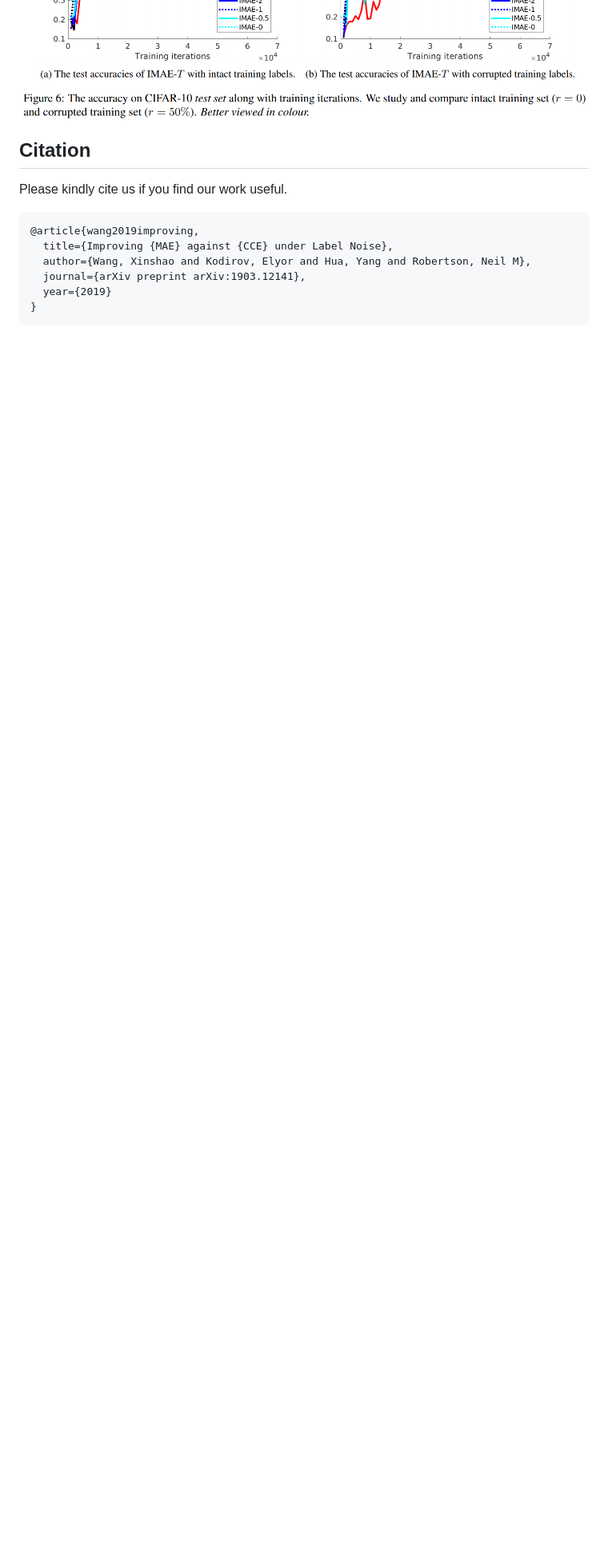
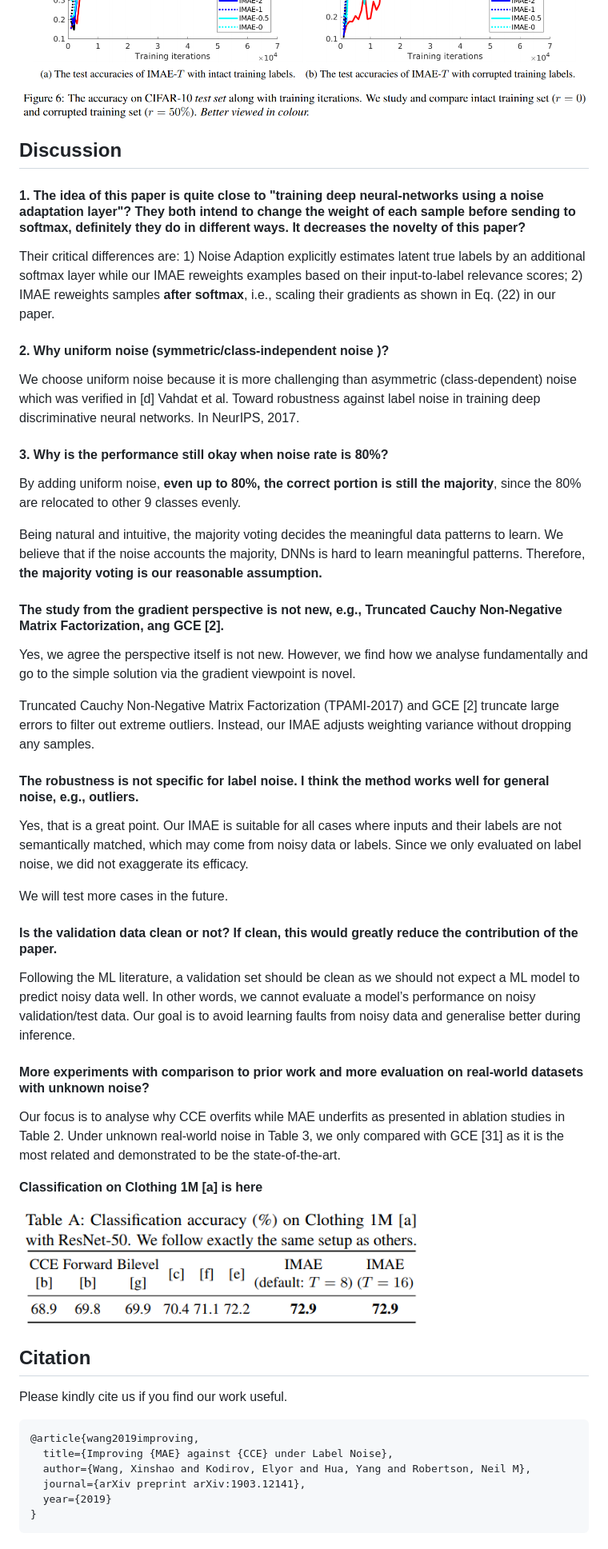
Before and after one commit to XinshaoAmosWang/Improving-Mean-Absolute-Error-against-CCE, a Markdown page: README.md, the part around the change printed below. Shown: that part at 80% size. Rendered like a GitHub page; pictures changed too: fig/results_clothing1M.png (added); blank space fills up the shorter version.

Commit message:
update 27/06/2019

```diff
--- a/README.md
+++ b/README.md
@@ -71,6 +74,68 @@ CCE.
 <img src="./fig/train_dynamics_T.png" width="800">
 
 <img src="./fig/test_dynamics_T.png" width="800">
+
+## Discussion
+
+#### 1.  The idea of this paper is quite close to "training deep neural-networks using a noise adaptation layer"? They both intend to change the weight of each sample before sending to softmax, definitely they do in different ways. It decreases the novelty of this paper?
+
+Their critical differences are: 1) Noise Adaption explicitly estimates
+latent true labels by an additional softmax layer while our
+IMAE reweights examples based on their input-to-label relevance
+scores; 2) IMAE reweights samples **after softmax**,
+i.e., scaling their gradients as shown in Eq. (22) in our paper.
+
+#### 2. Why uniform noise (symmetric/class-independent noise )?
+We choose uniform noise because it is more challenging than
+asymmetric (class-dependent) noise which was verified in [d] Vahdat et al. Toward robustness against label noise in training
+deep discriminative neural networks. In NeurIPS, 2017.
+
+#### 3. Why is the performance still okay when noise rate is 80%?
+By adding uniform noise, **even up to 80%, the correct portion is still the majority**, since the 80% are relocated to other 9 classes evenly.
+
+Being natural and intuitive, the majority voting
+decides the meaningful data patterns to learn. We believe that if the
+noise accounts the majority, DNNs is hard to learn meaningful
+patterns. Therefore, **the majority voting is our reasonable assumption.**
+
+#### The study from the gradient perspective is not new, e.g., Truncated Cauchy Non-Negative Matrix Factorization, ang GCE [2].
+
+Yes, we agree the perspective itself is not new. However,
+we find how we analyse fundamentally and go to the simple
+solution via the gradient viewpoint is novel.
+
+Truncated Cauchy Non-Negative Matrix Factorization (TPAMI-2017) and GCE [2] truncate large errors to filter out extreme outliers. Instead, our
+IMAE adjusts weighting variance without dropping any samples.
+
+#### The robustness is not specific for label noise. I think the method works well for general noise, e.g., outliers.
+
+Yes, that is a great point. Our IMAE is suitable for all cases
+where inputs and their labels are not semantically matched,
+which may come from noisy data or labels. Since we only
+evaluated on label noise, we did not exaggerate its efficacy.
+
+We will test more cases in the future.
+
+#### Is the validation data clean or not? If clean, this would greatly reduce the contribution of the paper.
+
+Following the ML literature, a validation set should be clean as
+we should not expect a ML model to predict noisy data well.
+In other words, we cannot evaluate a model’s performance
+on noisy validation/test data. Our goal is to avoid learning
+faults from noisy data and generalise better during inference.
+
+#### More experiments with comparison to prior work and more evaluation on real-world datasets with unknown noise?
+
+Our focus is to analyse why CCE
+overfits while MAE underfits as presented in ablation studies
+in Table 2. Under unknown real-world noise in Table 3, we
+only compared with GCE [31] as it is the most related and
+demonstrated to be the state-of-the-art.
+
+**Classification on Clothing 1M [a] is here**
+
+<img src="./fig/results_clothing1M.png" width="500">
+
 
 ## Citation
 
```
Also changed, not shown: other parts of README.md (+18 -4 lines).
